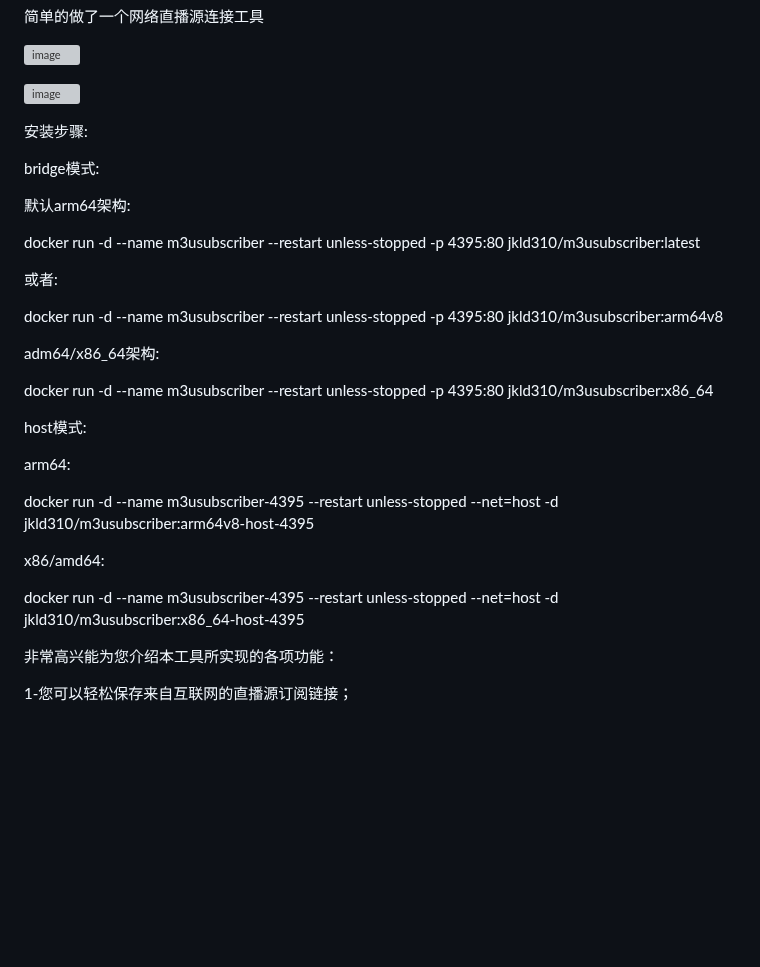
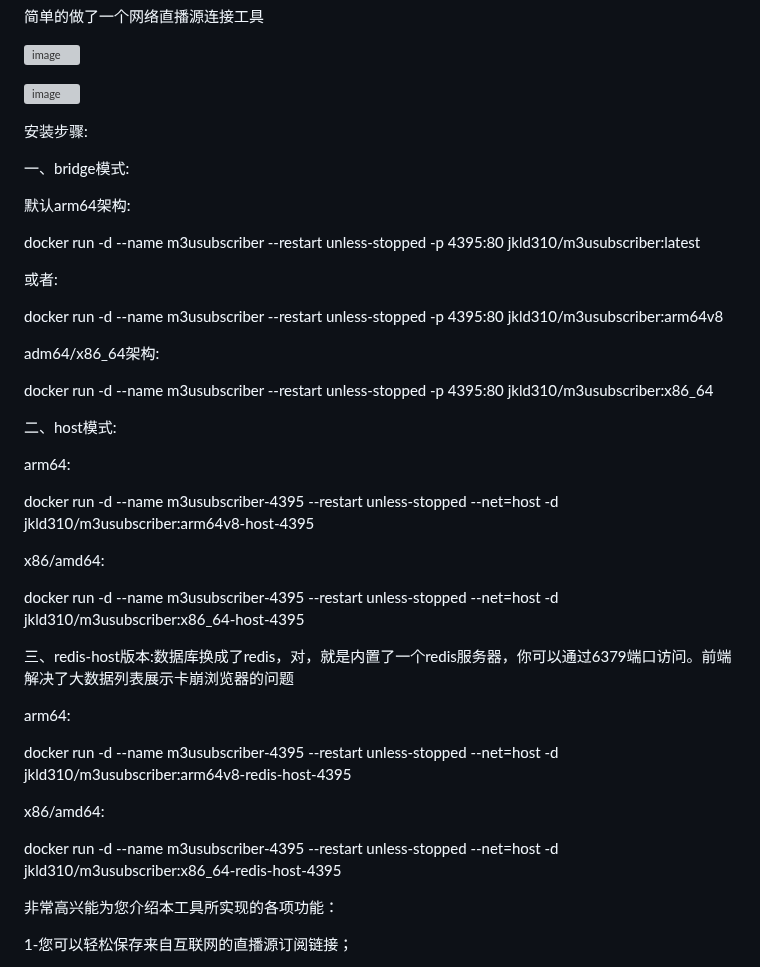
Before and after one commit to welcomefrank/m3u_subscriber, a Markdown page: README.md, the part around the change. Drawn GitHub-style; blank space fills up the shorter version; grey boxes are pictures that could not be loaded.

```diff
--- a/README.md
+++ b/README.md
@@ -9,7 +9,7 @@ m3u超融合
 
 安装步骤:
 
-bridge模式:
+一、bridge模式:
 
 默认arm64架构:
 
@@ -23,7 +23,7 @@ adm64/x86_64架构:
 
 docker run -d --name m3usubscriber --restart unless-stopped -p 4395:80  jkld310/m3usubscriber:x86_64
 
-host模式:
+二、host模式:
 
 arm64:
 
@@ -32,6 +32,16 @@ docker run -d --name m3usubscriber-4395 --restart unless-stopped --net=host -d j
 x86/amd64:
 
 docker run -d --name m3usubscriber-4395 --restart unless-stopped --net=host -d jkld310/m3usubscriber:x86_64-host-4395
+
+三、redis-host版本:数据库换成了redis，对，就是内置了一个redis服务器，你可以通过6379端口访问。前端解决了大数据列表展示卡崩浏览器的问题
+
+arm64:
+
+docker run -d --name m3usubscriber-4395 --restart unless-stopped --net=host -d jkld310/m3usubscriber:arm64v8-redis-host-4395
+
+x86/amd64:
+
+docker run -d --name m3usubscriber-4395 --restart unless-stopped --net=host -d jkld310/m3usubscriber:x86_64-redis-host-4395
 
 非常高兴能为您介绍本工具所实现的各项功能：
 
```
